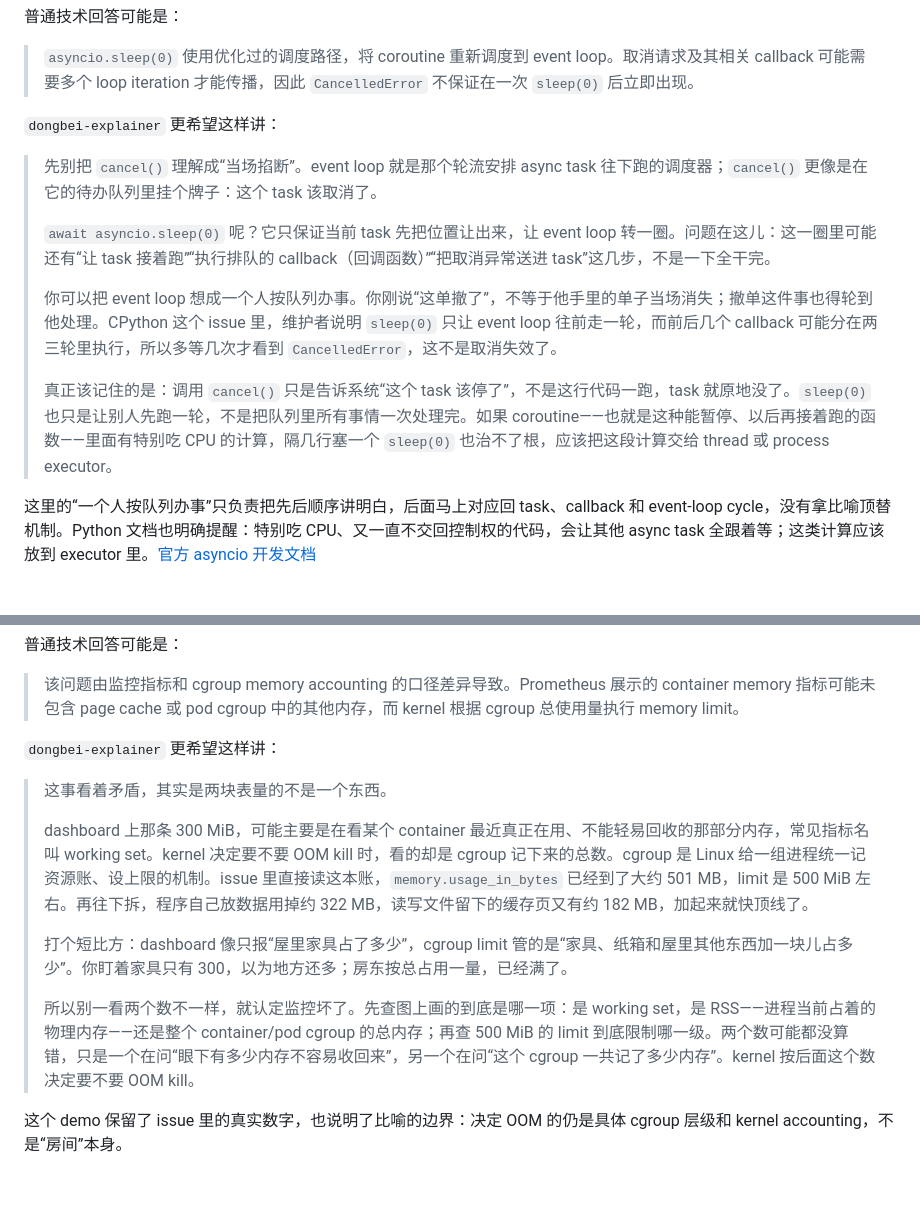
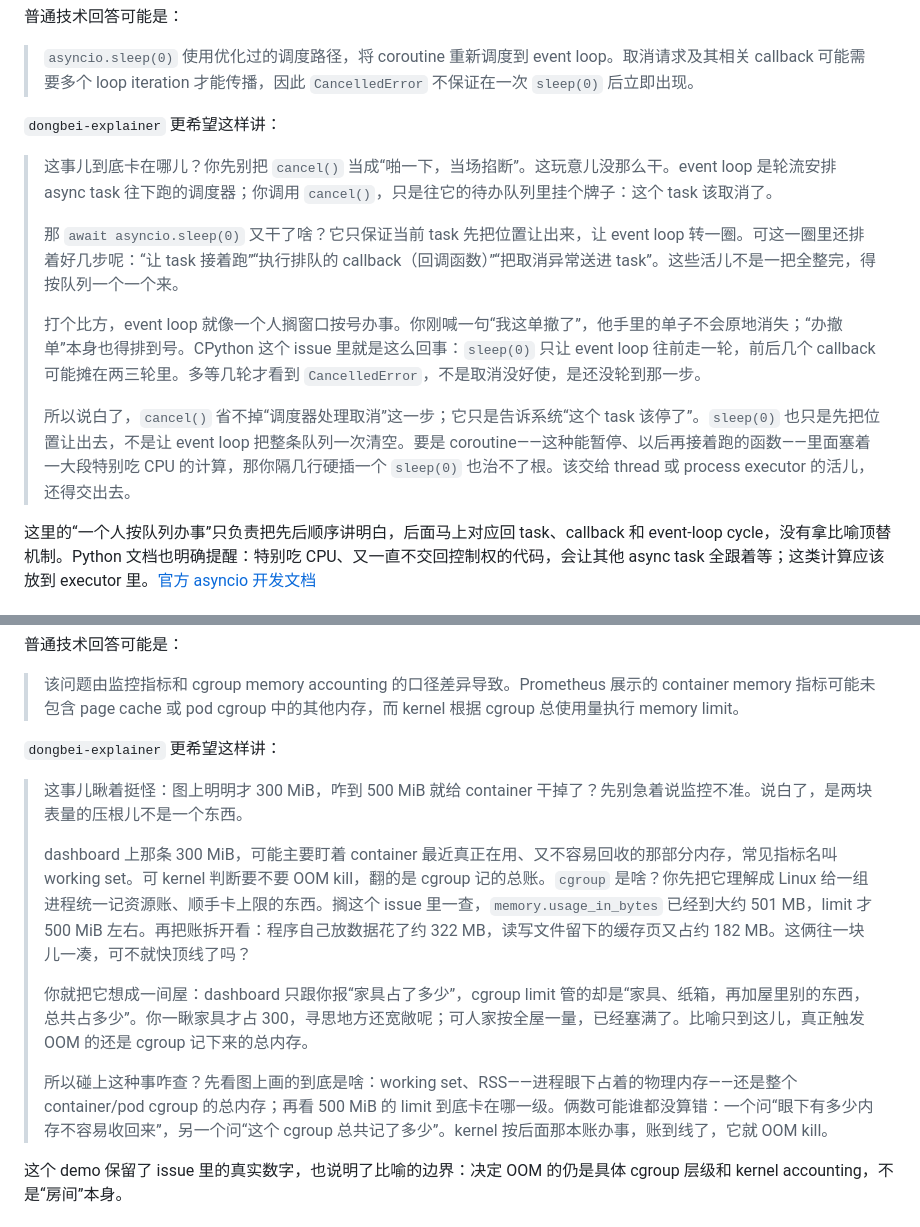
Before and after one commit to yuema137/dongbei-explainer, a Markdown page: README.md, 2 parts joined by grey strips. Drawn GitHub-style; blank space fills up the shorter version.

Commit message:
docs: strengthen Dongbei voice in README demos

```diff
--- a/README.md
+++ b/README.md
@@ -159,13 +159,13 @@ OpenAI 当前也把可重复工作流作为 Skills 使用场景；参见 [OpenAI
 
 `dongbei-explainer` 更希望这样讲：
 
-> 先别把 `cancel()` 理解成“当场掐断”。event loop 就是那个轮流安排 async task 往下跑的调度器；`cancel()` 更像是在它的待办队列里挂个牌子：这个 task 该取消了。
+> 这事儿到底卡在哪儿？你先别把 `cancel()` 当成“啪一下，当场掐断”。这玩意儿没那么干。event loop 是轮流安排 async task 往下跑的调度器；你调用 `cancel()`，只是往它的待办队列里挂个牌子：这个 task 该取消了。
 >
-> `await asyncio.sleep(0)` 呢？它只保证当前 task 先把位置让出来，让 event loop 转一圈。问题在这儿：这一圈里可能还有“让 task 接着跑”“执行排队的 callback（回调函数）”“把取消异常送进 task”这几步，不是一下全干完。
+> 那 `await asyncio.sleep(0)` 又干了啥？它只保证当前 task 先把位置让出来，让 event loop 转一圈。可这一圈里还排着好几步呢：“让 task 接着跑”“执行排队的 callback（回调函数）”“把取消异常送进 task”。这些活儿不是一把全整完，得按队列一个一个来。
 >
-> 你可以把 event loop 想成一个人按队列办事。你刚说“这单撤了”，不等于他手里的单子当场消失；撤单这件事也得轮到他处理。CPython 这个 issue 里，维护者说明 `sleep(0)` 只让 event loop 往前走一轮，而前后几个 callback 可能分在两三轮里执行，所以多等几次才看到 `CancelledError`，这不是取消失效了。
+> 打个比方，event loop 就像一个人搁窗口按号办事。你刚喊一句“我这单撤了”，他手里的单子不会原地消失；“办撤单”本身也得排到号。CPython 这个 issue 里就是这么回事：`sleep(0)` 只让 event loop 往前走一轮，前后几个 callback 可能摊在两三轮里。多等几轮才看到 `CancelledError`，不是取消没好使，是还没轮到那一步。
 >
-> 真正该记住的是：调用 `cancel()` 只是告诉系统“这个 task 该停了”，不是这行代码一跑，task 就原地没了。`sleep(0)` 也只是让别人先跑一轮，不是把队列里所有事情一次处理完。如果 coroutine——也就是这种能暂停、以后再接着跑的函数——里面有特别吃 CPU 的计算，隔几行塞一个 `sleep(0)` 也治不了根，应该把这段计算交给 thread 或 process executor。
+> 所以说白了，`cancel()` 省不掉“调度器处理取消”这一步；它只是告诉系统“这个 task 该停了”。`sleep(0)` 也只是先把位置让出去，不是让 event loop 把整条队列一次清空。要是 coroutine——这种能暂停、以后再接着跑的函数——里面塞着一大段特别吃 CPU 的计算，那你隔几行硬插一个 `sleep(0)` 也治不了根。该交给 thread 或 process executor 的活儿，还得交出去。
 
 这里的“一个人按队列办事”只负责把先后顺序讲明白，后面马上对应回 task、callback 和 event-loop cycle，没有拿比喻顶替机制。Python 文档也明确提醒：特别吃 CPU、又一直不交回控制权的代码，会让其他 async task 全跟着等；这类计算应该放到 executor 里。[官方 asyncio 开发文档](https://docs.python.org/3/library/asyncio-dev.html#running-blocking-code)
 
@@ -179,13 +179,13 @@ OpenAI 当前也把可重复工作流作为 Skills 使用场景；参见 [OpenAI
 
 `dongbei-explainer` 更希望这样讲：
 
-> 这事看着矛盾，其实是两块表量的不是一个东西。
+> 这事儿瞅着挺怪：图上明明才 300 MiB，咋到 500 MiB 就给 container 干掉了？先别急着说监控不准。说白了，是两块表量的压根儿不是一个东西。
 >
-> dashboard 上那条 300 MiB，可能主要是在看某个 container 最近真正在用、不能轻易回收的那部分内存，常见指标名叫 working set。kernel 决定要不要 OOM kill 时，看的却是 cgroup 记下来的总数。cgroup 是 Linux 给一组进程统一记资源账、设上限的机制。issue 里直接读这本账，`memory.usage_in_bytes` 已经到了大约 501 MB，limit 是 500 MiB 左右。再往下拆，程序自己放数据用掉约 322 MB，读写文件留下的缓存页又有约 182 MB，加起来就快顶线了。
+> dashboard 上那条 300 MiB，可能主要盯着 container 最近真正在用、又不容易回收的那部分内存，常见指标名叫 working set。可 kernel 判断要不要 OOM kill，翻的是 cgroup 记的总账。`cgroup` 是啥？你先把它理解成 Linux 给一组进程统一记资源账、顺手卡上限的东西。搁这个 issue 里一查，`memory.usage_in_bytes` 已经到大约 501 MB，limit 才 500 MiB 左右。再把账拆开看：程序自己放数据花了约 322 MB，读写文件留下的缓存页又占约 182 MB。这俩往一块儿一凑，可不就快顶线了吗？
 >
-> 打个短比方：dashboard 像只报“屋里家具占了多少”，cgroup limit 管的是“家具、纸箱和屋里其他东西加一块儿占多少”。你盯着家具只有 300，以为地方还多；房东按总占用一量，已经满了。
+> 你就把它想成一间屋：dashboard 只跟你报“家具占了多少”，cgroup limit 管的却是“家具、纸箱，再加屋里别的东西，总共占多少”。你一瞅家具才占 300，寻思地方还宽敞呢；可人家按全屋一量，已经塞满了。比喻只到这儿，真正触发 OOM 的还是 cgroup 记下来的总内存。
 >
-> 所以别一看两个数不一样，就认定监控坏了。先查图上画的到底是哪一项：是 working set，是 RSS——进程当前占着的物理内存——还是整个 container/pod cgroup 的总内存；再查 500 MiB 的 limit 到底限制哪一级。两个数可能都没算错，只是一个在问“眼下有多少内存不容易收回来”，另一个在问“这个 cgroup 一共记了多少内存”。kernel 按后面这个数决定要不要 OOM kill。
+> 所以碰上这种事咋查？先看图上画的到底是啥：working set、RSS——进程眼下占着的物理内存——还是整个 container/pod cgroup 的总内存；再看 500 MiB 的 limit 到底卡在哪一级。俩数可能谁都没算错：一个问“眼下有多少内存不容易收回来”，另一个问“这个 cgroup 总共记了多少”。kernel 按后面那本账办事，账到线了，它就 OOM kill。
 
 这个 demo 保留了 issue 里的真实数字，也说明了比喻的边界：决定 OOM 的仍是具体 cgroup 层级和 kernel accounting，不是“房间”本身。
 
```
